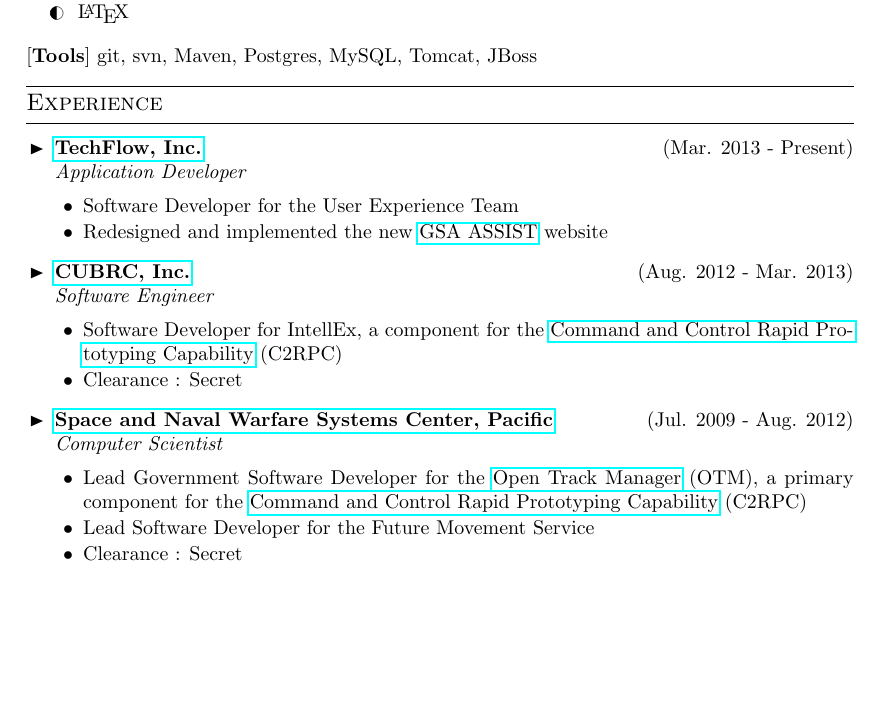
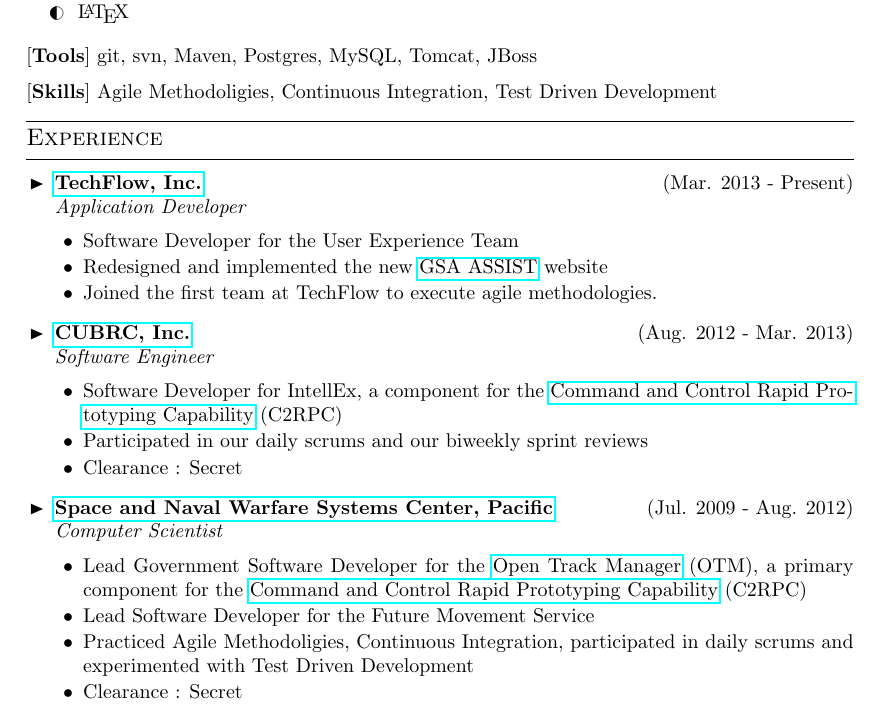
Before and after one commit to dsnyder/resume, a LaTeX CV (resume.tex): part of page 1 of 2, cut so that both start at the same text, the shorter picture padded with empty space. Compiled offline with pdfLaTeX.

Commit message:
Updated information as of Oct 8 2013

```diff
--- a/resume.tex
+++ b/resume.tex
@@ -155,7 +155,9 @@
 \box
 }
 \\[0.4cm]
-[\textbf{Tools}] git, svn, Maven, Postgres, MySQL, Tomcat, JBoss %\\[0.2cm]
+[\textbf{Tools}] git, svn, Maven, Postgres, MySQL, Tomcat, JBoss \\[0.2cm]
+%\vspace
+[\textbf{Skills}] Agile Methodoligies, Continuous Integration, Test Driven Development %\\[0.2cm]
 
 % Work experience. Education can be a similar block
 \cvsectiontitle{Experience}
@@ -164,14 +166,17 @@
 \item \cvcompany{TechFlow, Inc.}{Application Developer}{Mar. 2013 - Present}{http://www.techflow.com/}\cvsublevel{%
 	\cvsubbullet{Software Developer for the User Experience Team}%
 	\cvsubbullet{Redesigned and implemented the new \href{https://portal.fas.gsa.gov/web/guest}{GSA ASSIST} website}%
+	\cvsubbullet{Joined the first team at TechFlow to execute agile methodologies. }
 	}
 \item \cvcompany{CUBRC, Inc.}{Software Engineer}{Aug. 2012 - Mar. 2013}{http://www.cubrc.org/}\cvsublevel{%
 	\cvsubbullet{Software Developer for IntellEx, a component for the \href{http://www.onr.navy.mil/Media-Center/Fact-Sheets/C2RPC.aspx}{Command and Control Rapid Prototyping Capability} (C2RPC)}%
+	\cvsubbullet{Participated in our daily scrums and our biweekly sprint reviews}
 	\cvsubbullet{Clearance : Secret}%
 	}
 \item \cvcompany{Space and Naval Warfare Systems Center, Pacific}{Computer Scientist}{Jul. 2009 - Aug. 2012}{http://www.spawar.navy.mil/sandiego/}\cvsublevel{%
 	\cvsubbullet{Lead Government Software Developer for the  \href{http://www.moesol.com/projects/open-track-manager}{Open Track Manager} (OTM), a primary component for the \href{http://www.onr.navy.mil/Media-Center/Fact-Sheets/C2RPC.aspx}{Command and Control Rapid Prototyping Capability} (C2RPC)}
 	\cvsubbullet{Lead Software Developer for the Future Movement Service}%
+	\cvsubbullet{Practiced Agile Methodoligies, Continuous Integration, participated in daily scrums and experimented with Test Driven Development}
 	\cvsubbullet{Clearance : Secret}%
 	}
 \end{itemize}
```
Also changed, not shown: resume.pdf, resume.tex (1 more changed lines).
